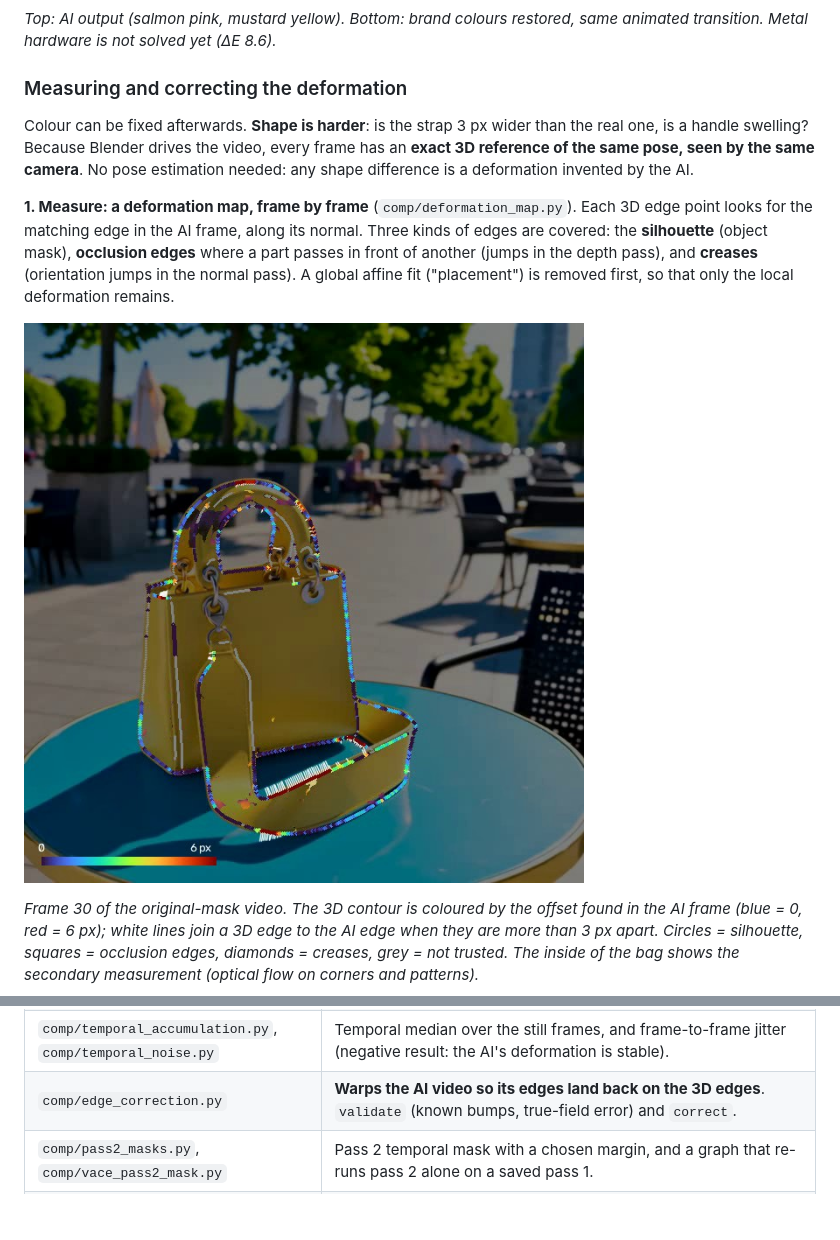
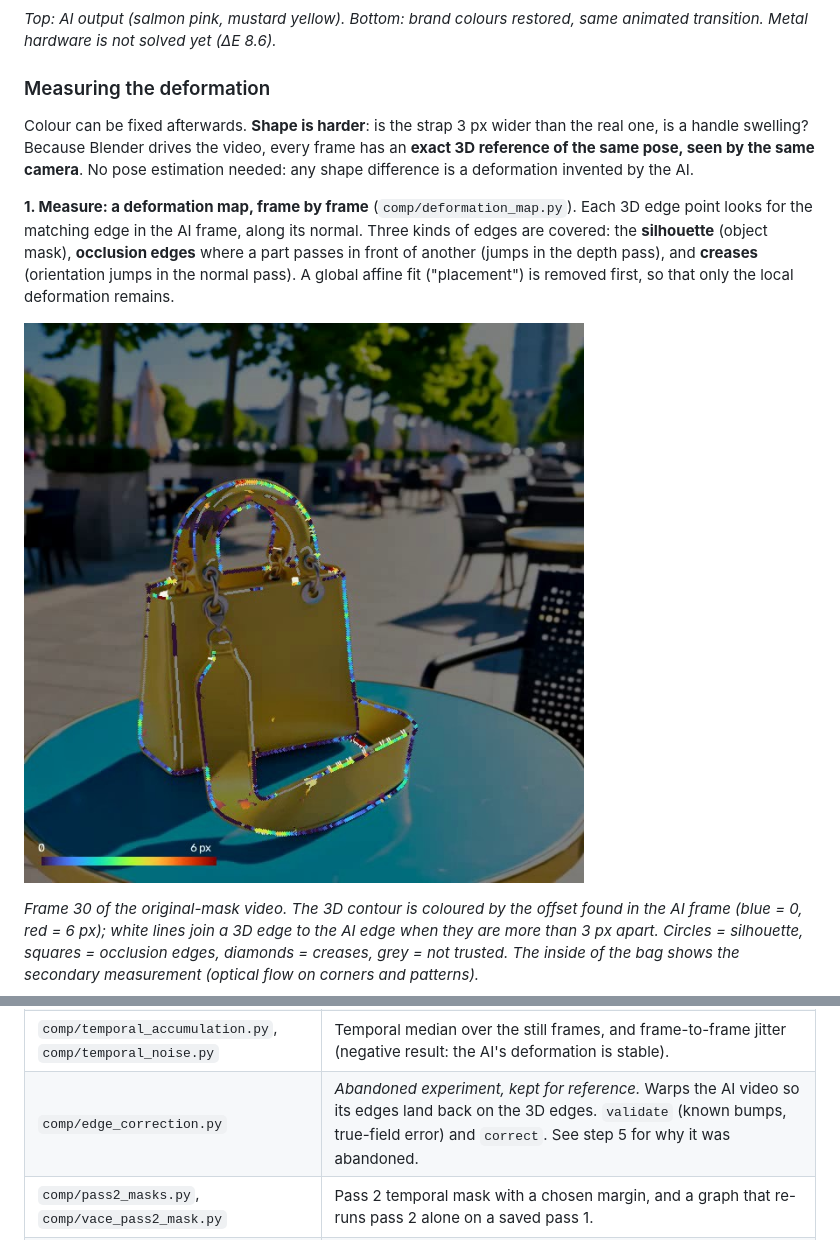
Before and after one commit to MajesticLog/ComfyUI-fidelity-3D, a Markdown page: README.md, 2 parts joined by grey strips. Rendered like a GitHub page; pictures changed too: docs/images/deformation_map.jpg; blank space fills up the shorter version.

```diff
--- a/README.md
+++ b/README.md
@@ -69,7 +69,7 @@ Generative AI makes beautiful images, but it **quietly changes the product**: em
 
 *Top: AI output (salmon pink, mustard yellow). Bottom: brand colours restored, same animated transition. Metal hardware is not solved yet (ΔE 8.6).*
 
-### Measuring and correcting the deformation
+### Measuring the deformation
 
 Colour can be fixed afterwards. **Shape is harder**: is the strap 3 px wider than the real one, is a handle swelling? Because Blender drives the video, every frame has an **exact 3D reference of the same pose, seen by the same camera**. No pose estimation needed: any shape difference is a deformation invented by the AI.
 
@@ -132,7 +140,7 @@ Validation on fake videos with **known** bumps, under unseen lightings. The erro
 | `comp/edge_confidence.py` | Per-point **confidence map** from the basis lights: visibility and lighting tolerance of each edge point, cross-validated on unseen lightings. |
 | `comp/lighting_noise_test.py` | Measures the offsets caused by lighting alone (same undeformed bag, other suns). |
 | `comp/temporal_accumulation.py`, `comp/temporal_noise.py` | Temporal median over the still frames, and frame-to-frame jitter (negative result: the AI's deformation is stable). |
-| `comp/edge_correction.py` | **Warps the AI video so its edges land back on the 3D edges**. `validate` (known bumps, true-field error) and `correct`. |
+| `comp/edge_correction.py` | *Abandoned experiment, kept for reference.* Warps the AI video so its edges land back on the 3D edges. `validate` (known bumps, true-field error) and `correct`. See step 5 for why it was abandoned. |
 | `comp/pass2_masks.py`, `comp/vace_pass2_mask.py` | Pass 2 temporal mask with a chosen margin, and a graph that re-runs pass 2 alone on a saved pass 1. |
 | `comp/compare_measurements.py` | Side-by-side table of several deformation measurements, per model part. |
 | `workflows/` | ComfyUI workflows (UI format, plus one API-format graph). |
```
Also changed, not shown: other parts of README.md (+25 -19 lines), docs/images/edge_correction.jpg, 2 other files.
